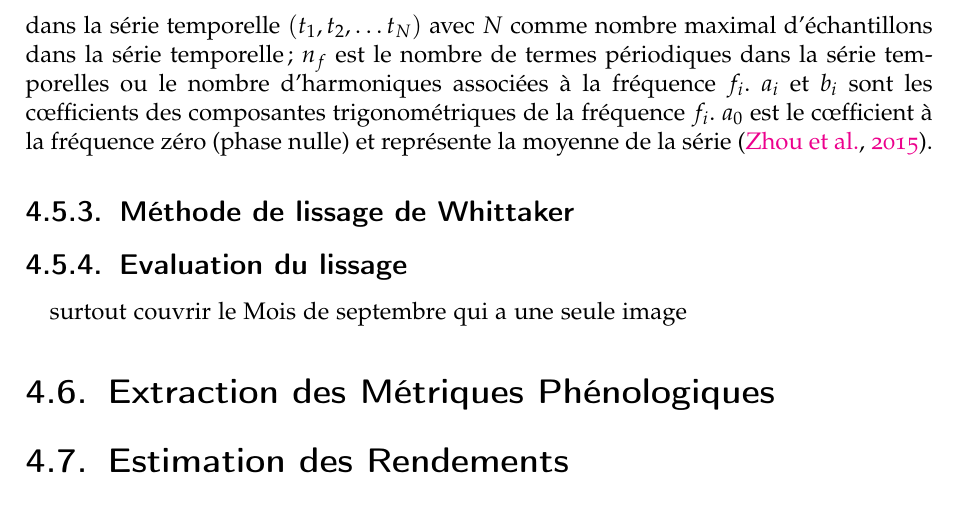
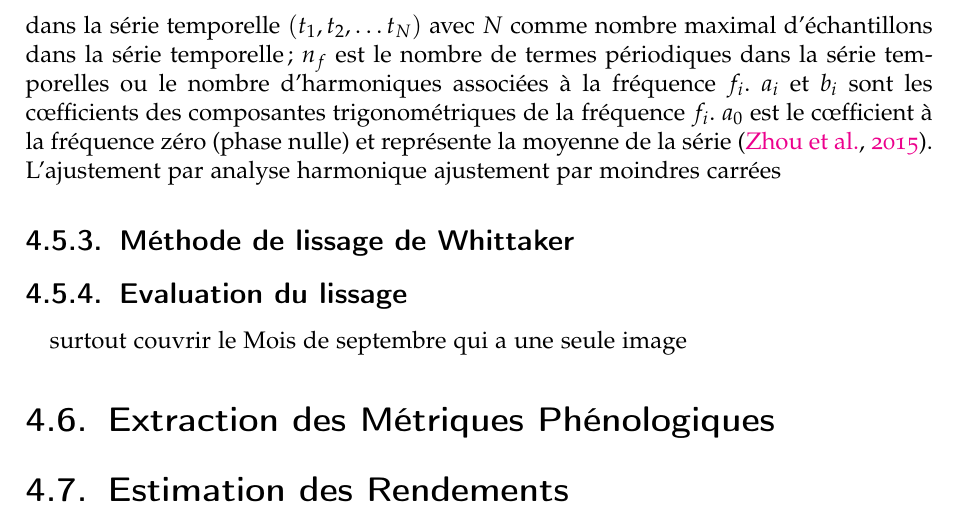
Before and after one commit to feleHaile/serena, a LaTeX thesis (report/memoire.tex, which reads report/materiels_methodes/mat_met.tex): part of page 23 of 31, cut so that both start at the same text. Compiled offline with pdfLaTeX.

Commit message:
Forget some lines in Hants subsection

```diff
--- a/report/materiels_methodes/mat_met.tex
+++ b/report/materiels_methodes/mat_met.tex
@@ -322,6 +322,7 @@ dans la série temporelle $(t_{1}, t_{2}, \ldots{} t_{N} )$ avec $N$ comme nombr
 la série temporelle; $n_{f}$ est le nombre de termes périodiques dans la série temporelles ou
 le nombre d’harmoniques associées à la fréquence $f_{i}$. $a_{i}$ et $b_{i}$ sont les c\oe fficients des
 composantes trigonométriques de la fréquence $f_{i}$. $a_{0}$ est le c\oe fficient à la fréquence zéro (phase nulle) et représente la moyenne de la série \citep{Zhou2015}.
+\\L'ajustement par analyse harmonique ajustement par moindres carrées
 
 
 \subsection{Méthode de lissage de Whittaker}
```
